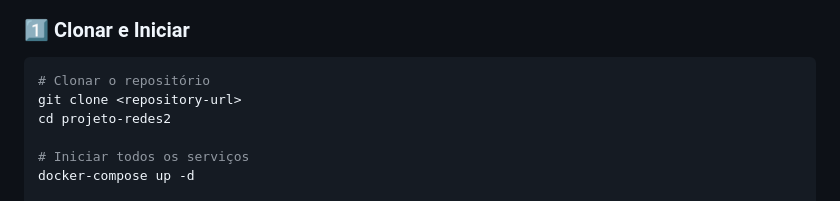
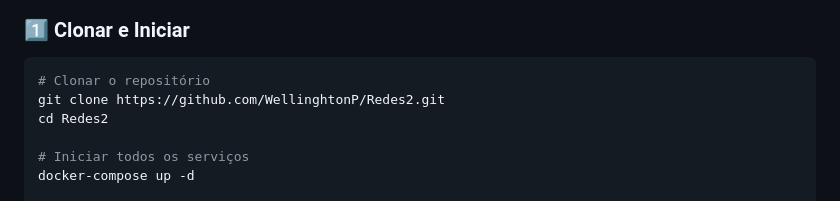
Before and after one commit to WellinghtonP/Redes2, a Markdown page: README.md, the part around the change. GitHub-like rendering.

````diff
--- a/README.md
+++ b/README.md
@@ -60,8 +60,8 @@ graph TB
 ### 1️⃣ Clonar e Iniciar
 ```bash
 # Clonar o repositório
-git clone <repository-url>
-cd projeto-redes2
+git clone https://github.com/WellinghtonP/Redes2.git
+cd Redes2
 
 # Iniciar todos os serviços
 docker-compose up -d
````
